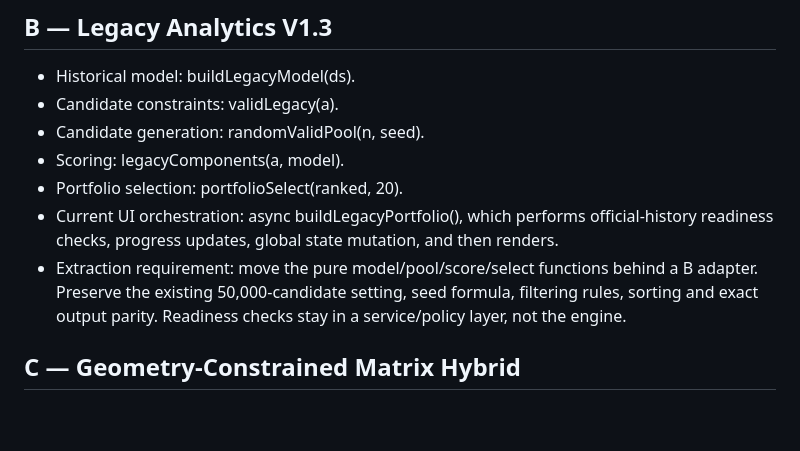
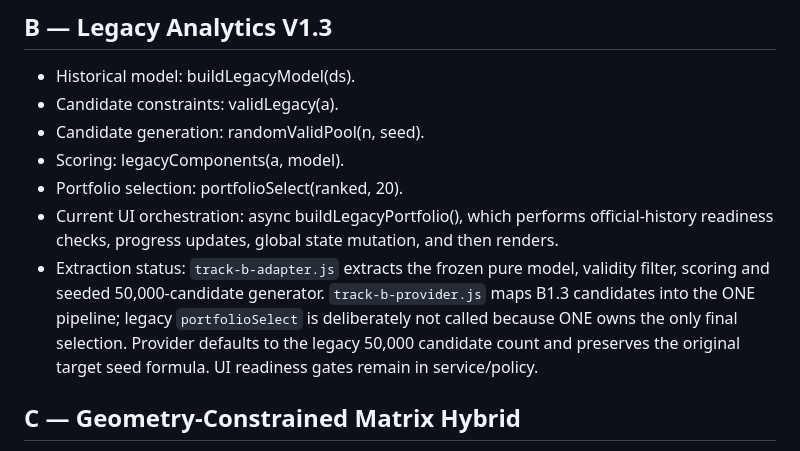
Before and after one commit to hieuthao732-byte/powerai655, a Markdown page: POWERAI_ONE/LEGACY_ENGINE_ADAPTER_MAP.md, the part around the change. Rendered like a GitHub page; blank space fills up the shorter version.

Commit message:
docs(powerai-one): mark B1.3 extracted to unified provider

```diff
--- a/POWERAI_ONE/LEGACY_ENGINE_ADAPTER_MAP.md
+++ b/POWERAI_ONE/LEGACY_ENGINE_ADAPTER_MAP.md
@@ -17,7 +17,7 @@ Status: source-inspected integration map. No legacy engine code has been changed
 - Scoring: legacyComponents(a, model).
 - Portfolio selection: portfolioSelect(ranked, 20).
 - Current UI orchestration: async buildLegacyPortfolio(), which performs official-history readiness checks, progress updates, global state mutation, and then renders.
-- Extraction requirement: move the pure model/pool/score/select functions behind a B adapter. Preserve the existing 50,000-candidate setting, seed formula, filtering rules, sorting and exact output parity. Readiness checks stay in a service/policy layer, not the engine.
+- Extraction status: `track-b-adapter.js` extracts the frozen pure model, validity filter, scoring and seeded 50,000-candidate generator. `track-b-provider.js` maps B1.3 candidates into the ONE pipeline; legacy `portfolioSelect` is deliberately not called because ONE owns the only final selection. Provider defaults to the legacy 50,000 candidate count and preserves the original target seed formula. UI readiness gates remain in service/policy.
 
 ## C — Geometry-Constrained Matrix Hybrid
 - Signals: buildConstrainedSignals(ds, A, B).
```
